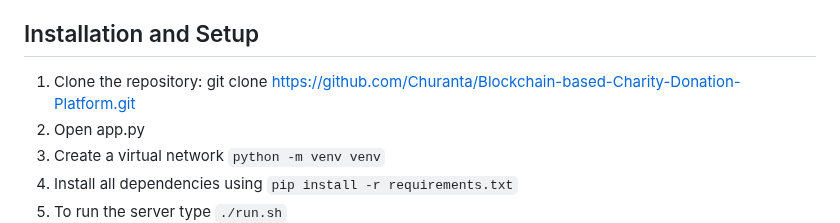
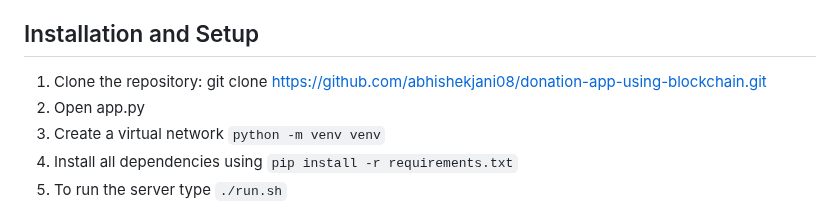
Before and after one commit to abhishekjani08/donation-app-using-blockchain, a Markdown page: README.md, the part around the change. Drawn GitHub-style.

```diff
--- a/README.md
+++ b/README.md
@@ -7,7 +7,7 @@ The Payment APP is a Flask-based web application that enables users to transfer
 ## Installation and Setup
 
 1. Clone the repository:
-git clone https://github.com/Churanta/Blockchain-based-Charity-Donation-Platform.git
+git clone https://github.com/abhishekjani08/donation-app-using-blockchain.git
 2. Open app.py
 3. Create a virtual network  `python -m venv venv`
 4. Install all dependencies using `pip install -r requirements.txt`
```
